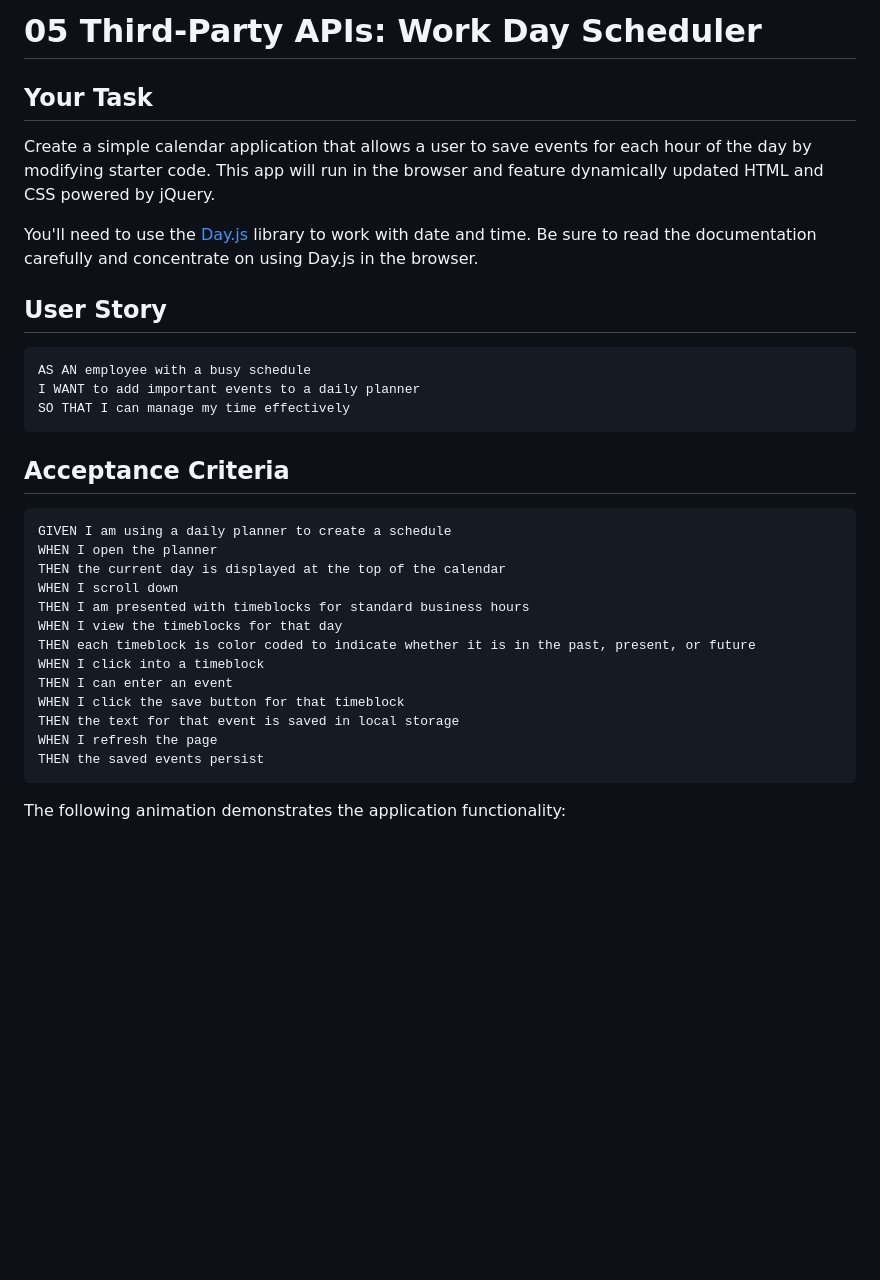
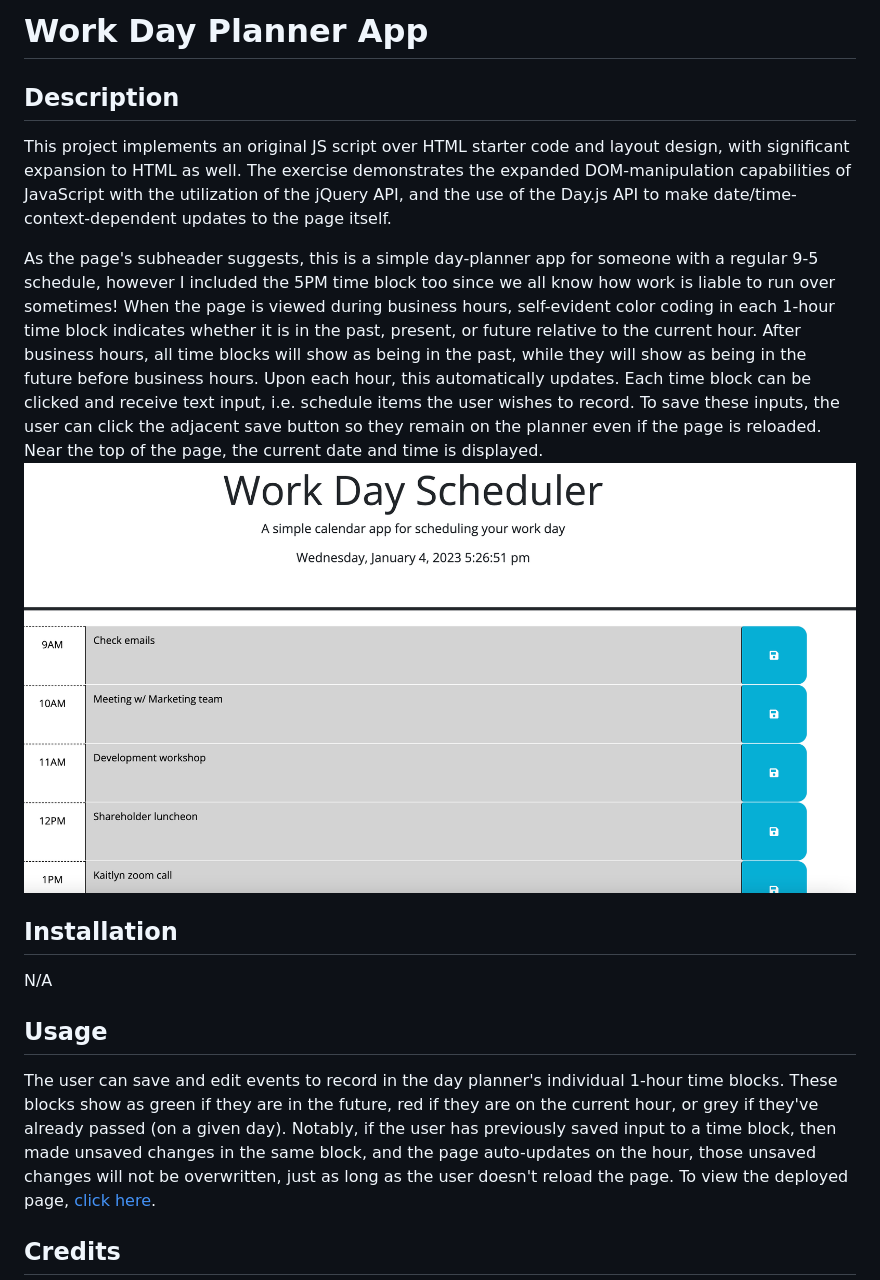
Before and after one commit to altavada/day-planner-app, a Markdown page: README.md, the part around the change printed below. Drawn GitHub-style; pictures changed too: Assets/images/sample.png (added); blank space fills up the shorter version.

Commit message:
Created: README. Edited: File tree structure

````diff
--- a/README.md
+++ b/README.md
@@ -1,36 +1,18 @@
-# 05 Third-Party APIs: Work Day Scheduler
+# Work Day Planner App
 
-## Your Task
+## Description
 
-Create a simple calendar application that allows a user to save events for each hour of the day by modifying starter code. This app will run in the browser and feature dynamically updated HTML and CSS powered by jQuery.
+This project implements an original JS script over HTML starter code and layout design, with significant expansion to HTML as well. The exercise demonstrates the expanded DOM-manipulation capabilities of JavaScript with the utilization of the jQuery API, and the use of the Day.js API to make date/time-context-dependent updates to the page itself.
 
-You'll need to use the [Day.js](https://day.js.org/en/) library to work with date and time. Be sure to read the documentation carefully and concentrate on using Day.js in the browser.
+As the page's subheader suggests, this is a simple day-planner app for someone with a regular 9-5 schedule, however I included the 5PM time block too since we all know how work is liable to run over sometimes! When the page is viewed during business hours, self-evident color coding in each 1-hour time block indicates whether it is in the past, present, or future relative to the current hour. After business hours, all time blocks will show as being in the past, while they will show as being in the future before business hours. Upon each hour, this automatically updates. Each time block can be clicked and receive text input, i.e. schedule items the user wishes to record. To save these inputs, the user can click the adjacent save button so they remain on the planner even if the page is reloaded. Near the top of the page, the current date and time is displayed. ![Sample screenshot of deployed site](./Assets/images/sample.png)
 
-## User Story
+## Installation
 
-```md
-AS AN employee with a busy schedule
-I WANT to add important events to a daily planner
-SO THAT I can manage my time effectively
-```
+N/A
 
-## Acceptance Criteria
+## Usage
 
-```md
-GIVEN I am using a daily planner to create a schedule
-WHEN I open the planner
-THEN the current day is displayed at the top of the calendar
-WHEN I scroll down
-THEN I am presented with timeblocks for standard business hours
-WHEN I view the timeblocks for that day
-THEN each timeblock is color coded to indicate whether it is in the past, present, or future
-WHEN I click into a timeblock
-THEN I can enter an event
-WHEN I click the save button for that timeblock
-THEN the text for that event is saved in local storage
-WHEN I refresh the page
-THEN the saved events persist
-```
+The user can save and edit events to record in the day planner's individual 1-hour time blocks. These blocks show as green if they are in the future, red if they are on the current hour, or grey if they've already passed (on a given day). Notably, if the user has previously saved input to a time block, then made unsaved changes in the same block, and the page auto-updates on the hour, those unsaved changes will not be overwritten, just as long as the user doesn't reload the page. To view the deployed page, [click here](https://altavada.github.io/day-planner-app/).
 
-The following animation demonstrates the application functionality:
+## Credits
 
````
Also changed, not shown: other parts of README.md (+3 -61 lines), Assets/05-third-party-apis-homework-demo.gif (deleted), 6 other files.
